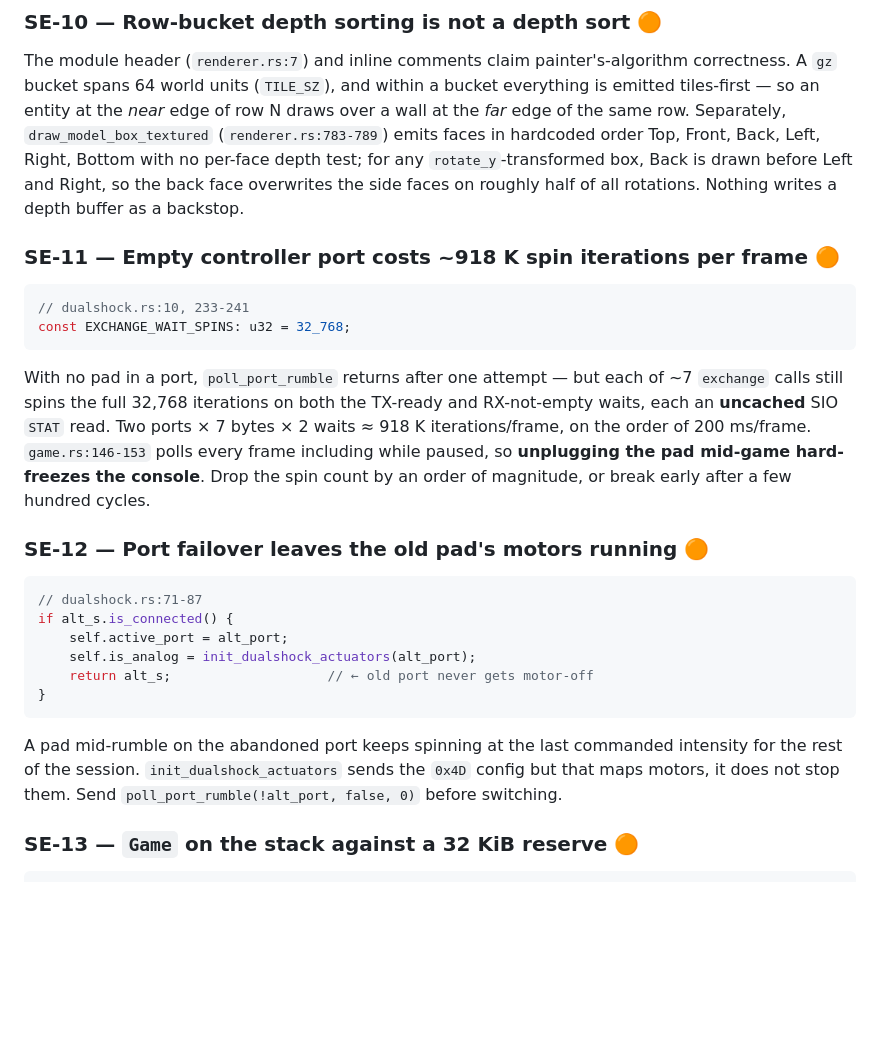
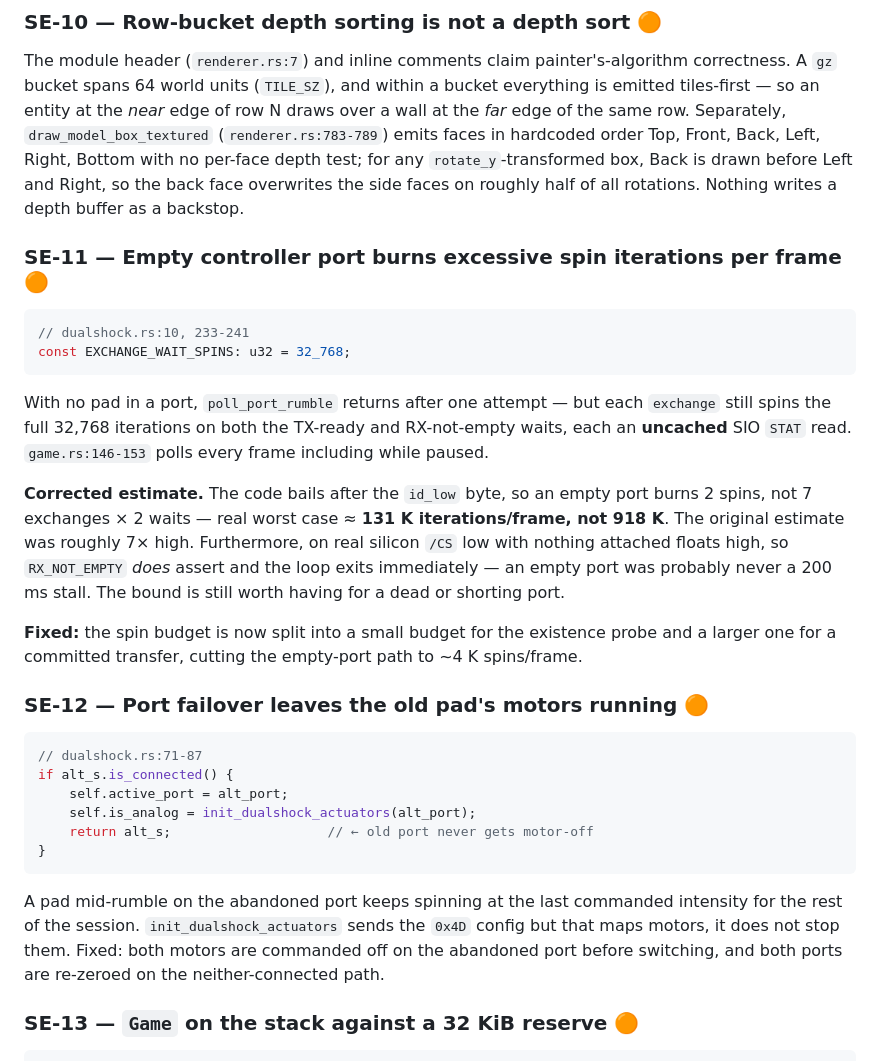
Before and after one commit to tonym128/plattypus, a Markdown page: REVIEW.md, the part around one of its changes. GitHub-like rendering; blank space fills up the shorter version.

````diff
--- a/REVIEW.md
+++ b/REVIEW.md
@@ -296,15 +342,29 @@ Today it lands at ~`0x5DE08` — it fits by coincidence. Separately, `Audio::fro
 ### SE-10 — Row-bucket depth sorting is not a depth sort 🟠
 
 The module header (`renderer.rs:7`) and inline comments claim painter's-algorithm correctness. A `gz` bucket spans 64 world units (`TILE_SZ`), and within a bucket everything is emitted tiles-first — so an entity at the *near* edge of row N draws over a wall at the *far* edge of the same row. Separately, `draw_model_box_textured` (`renderer.rs:783-789`) emits faces in hardcoded order Top, Front, Back, Left, Right, Bottom with no per-face depth test; for any `rotate_y`-transformed box, Back is drawn before Left and Right, so the back face overwrites the side faces on roughly half of all rotations. Nothing writes a depth buffer as a backstop.
-
-### SE-11 — Empty controller port costs ~918 K spin iterations per frame 🟠
+### SE-11 — Empty controller port burns excessive spin iterations per frame 🟠
 
 ```rust
 // dualshock.rs:10, 233-241
 const EXCHANGE_WAIT_SPINS: u32 = 32_768;
 ```
 
-With no pad in a port, `poll_port_rumble` returns after one attempt — but each of ~7 `exchange` calls still spins the full 32,768 iterations on both the TX-ready and RX-not-empty waits, each an **uncached** SIO `STAT` read. Two ports × 7 bytes × 2 waits ≈ 918 K iterations/frame, on the order of 200 ms/frame. `game.rs:146-153` polls every frame including while paused, so **unplugging the pad mid-game hard-freezes the console**. Drop the spin count by an order of magnitude, or break early after a few hundred cycles.
+With no pad in a port, `poll_port_rumble` returns after one attempt — but each
+`exchange` still spins the full 32,768 iterations on both the TX-ready and
+RX-not-empty waits, each an **uncached** SIO `STAT` read. `game.rs:146-153`
+polls every frame including while paused.
+
+**Corrected estimate.** The code bails after the `id_low` byte, so an empty port
+burns 2 spins, not 7 exchanges × 2 waits — real worst case ≈ **131 K
+iterations/frame, not 918 K**. The original estimate was roughly 7× high.
+Furthermore, on real silicon `/CS` low with nothing attached floats high, so
+`RX_NOT_EMPTY` *does* assert and the loop exits immediately — an empty port was
+probably never a 200 ms stall. The bound is still worth having for a dead or
+shorting port.
+
+**Fixed:** the spin budget is now split into a small budget for the existence
+probe and a larger one for a committed transfer, cutting the empty-port path to
+~4 K spins/frame.
 
 ### SE-12 — Port failover leaves the old pad's motors running 🟠
 
@@ -317,8 +377,11 @@ if alt_s.is_connected() {
 }
 ```
 
-A pad mid-rumble on the abandoned port keeps spinning at the last commanded intensity for the rest of the session. `init_dualshock_actuators` sends the `0x4D` config but that maps motors, it does not stop them. Send `poll_port_rumble(!alt_port, false, 0)` before switching.
-
+A pad mid-rumble on the abandoned port keeps spinning at the last commanded
+intensity for the rest of the session. `init_dualshock_actuators` sends the
+`0x4D` config but that maps motors, it does not stop them. Fixed: both motors
+are commanded off on the abandoned port before switching, and both ports are
+re-zeroed on the neither-connected path.
 ### SE-13 — `Game` on the stack against a 32 KiB reserve 🟠
 
 ```rust
````
Also changed, not shown: other parts of REVIEW.md (+73 -22 lines).
